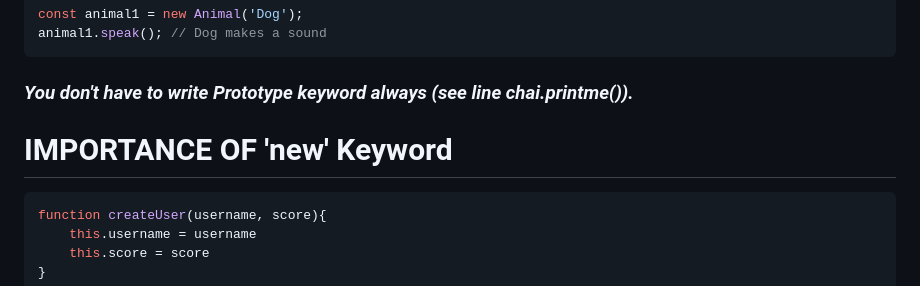
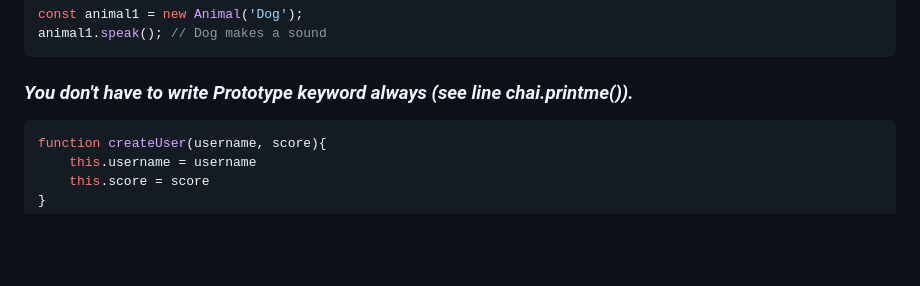
Before and after one commit to aryanbuilds/Javascript_learning, a Markdown page: javascript_adv_OOP/o2_Prototype.md, the part around the change. Drawn GitHub-style; blank space fills up the shorter version.

````diff
--- a/javascript_adv_OOP/o2_Prototype.md
+++ b/javascript_adv_OOP/o2_Prototype.md
@@ -67,7 +67,6 @@ animal1.speak(); // Dog makes a sound
 ```
 ### *You don't have to write Prototype keyword always (see line chai.printme()).*
 
-# IMPORTANCE OF 'new' Keyword
 ```javascript
 function createUser(username, score){
     this.username = username
````
